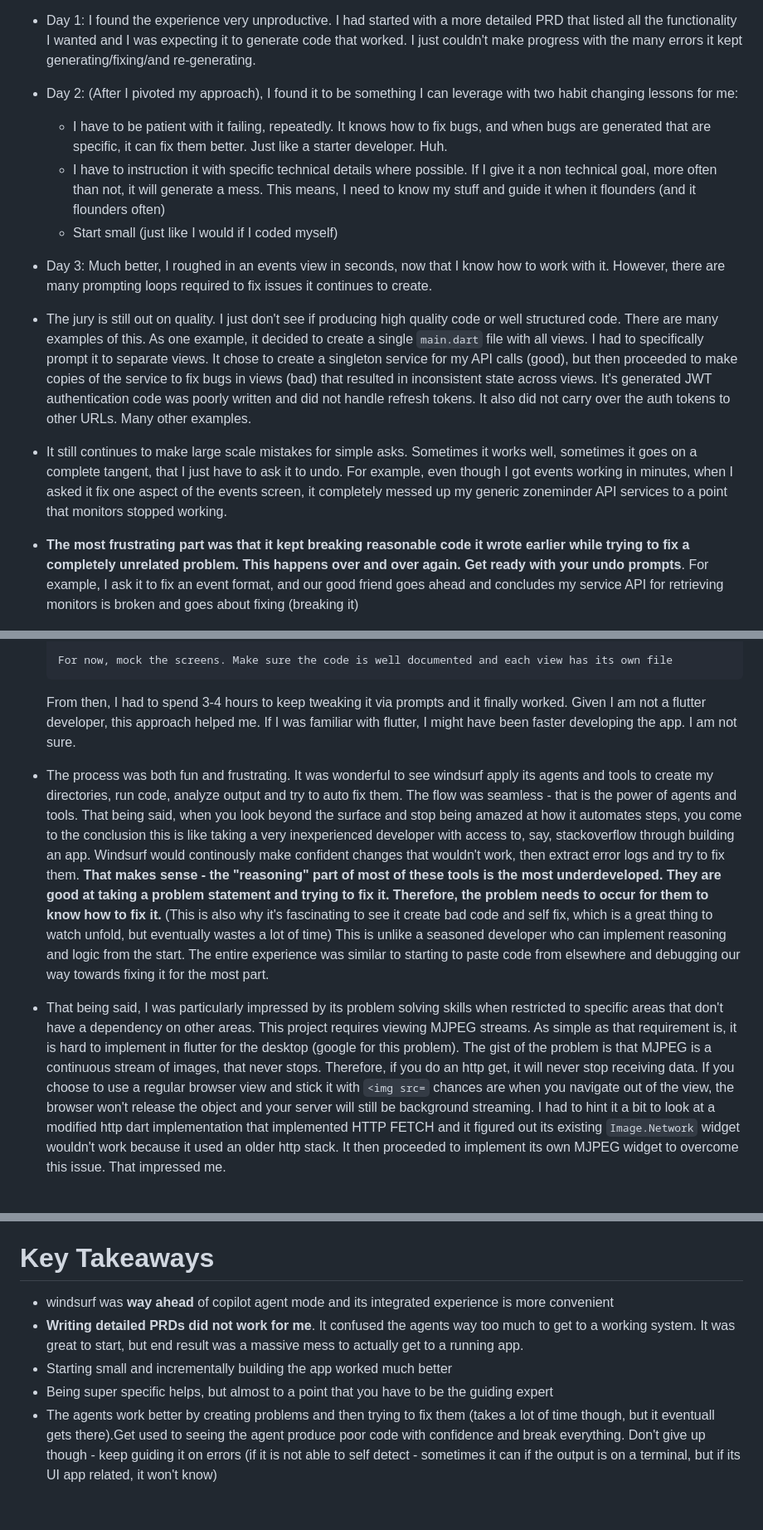
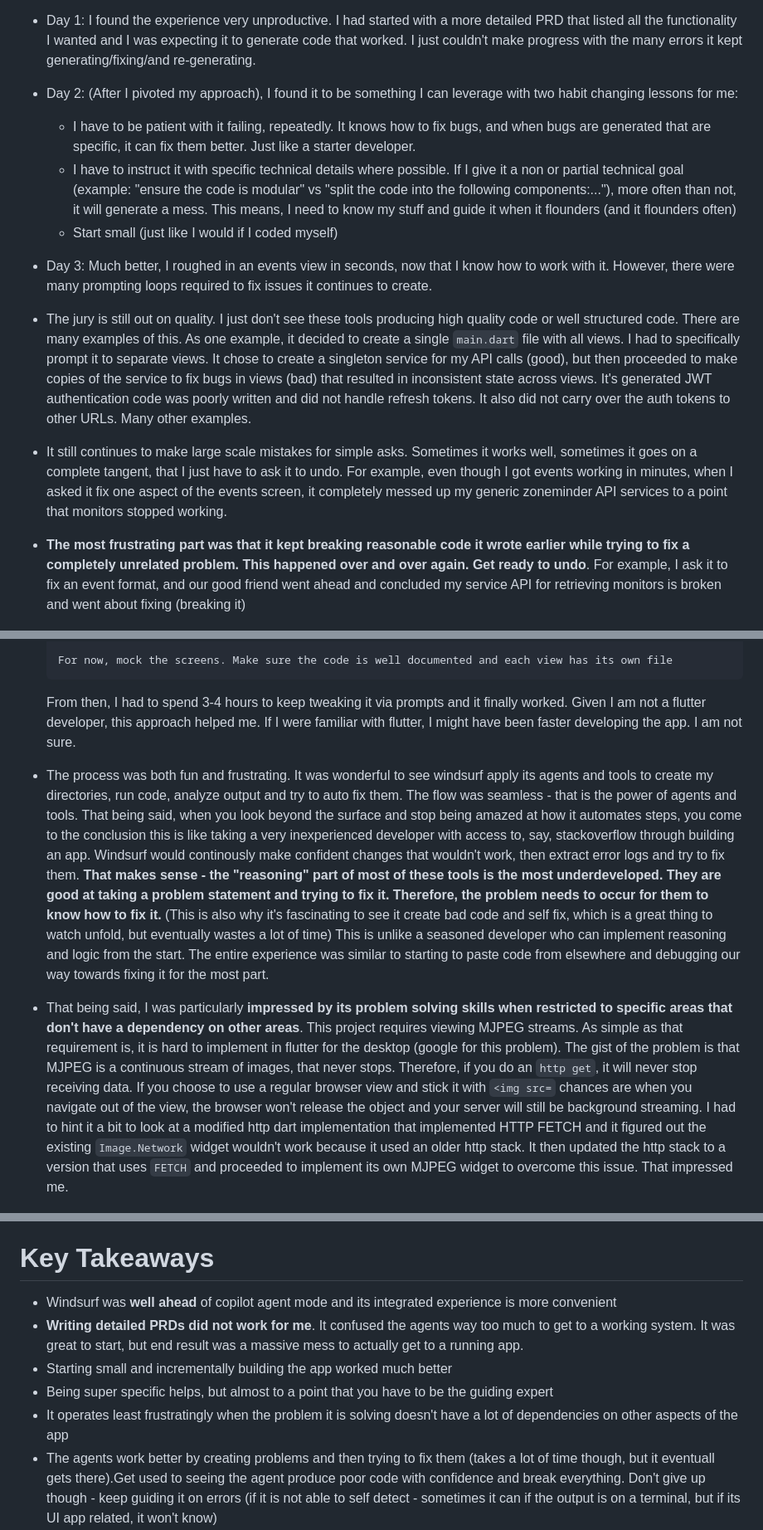
Before and after one commit to pliablepixels/zoneminder_viewer, a Markdown page: README.md, 3 parts joined by grey strips. Shown: that part at 83% size. Rendered like a GitHub page; blank space fills up the shorter version.

````diff
--- a/README.md
+++ b/README.md
@@ -8,16 +8,16 @@ A Flutter-based application for viewing and managing ZoneMinder security camera
 Overall, let me say this:
 - Day 1: I found the experience very unproductive. I had started with a more detailed PRD that listed all the functionality I wanted and I was expecting it to generate code that worked. I just couldn't make progress with the many errors it kept generating/fixing/and re-generating.
 - Day 2: (After I pivoted my approach), I found it to be something I can leverage with two habit changing lessons for me:
-   - I have to be patient with it failing, repeatedly. It knows how to fix bugs, and when bugs are generated that are specific, it can fix them better. Just like a starter developer. Huh.
-   - I have to instruction it with specific technical details where possible. If I give it a non technical goal, more often than not, it will generate a mess. This means, I need to know my stuff and guide it when it flounders (and it flounders often)
+   - I have to be patient with it failing, repeatedly. It knows how to fix bugs, and when bugs are generated that are specific, it can fix them better. Just like a starter developer.
+   - I have to instruct it with specific technical details where possible. If I give it a non or partial technical goal (example: "ensure the code is modular" vs "split the code into the following components:..."), more often than not, it will generate a mess. This means, I need to know my stuff and guide it when it flounders (and it flounders often)
    - Start small (just like I would if I coded myself)
-- Day 3: Much better, I roughed in an events view in seconds, now that I know how to work with it. However, there are many prompting loops required to fix issues it continues to create.
+- Day 3: Much better, I roughed in an events view in seconds, now that I know how to work with it. However, there were many prompting loops required to fix issues it continues to create.
 
-- The jury is still out on quality. I just don't see if producing high quality code or well structured code. There are many examples of this. As one example, it decided to create a single `main.dart` file with all views. I had to specifically prompt it to separate views. It chose to create a singleton service for my API calls (good), but then proceeded to make copies of the service to fix bugs in views (bad) that resulted in inconsistent state across views. It's generated JWT authentication code was poorly written and did not handle refresh tokens. It also did not carry over the auth tokens to other URLs. Many other examples.
+- The jury is still out on quality. I just don't see these tools producing high quality code or well structured code. There are many examples of this. As one example, it decided to create a single `main.dart` file with all views. I had to specifically prompt it to separate views. It chose to create a singleton service for my API calls (good), but then proceeded to make copies of the service to fix bugs in views (bad) that resulted in inconsistent state across views. It's generated JWT authentication code was poorly written and did not handle refresh tokens. It also did not carry over the auth tokens to other URLs. Many other examples.
 
 - It still continues to make large scale mistakes for simple asks. Sometimes it works well, sometimes it goes on a complete tangent, that I just have to ask it to undo. For example, even though I got events working in minutes, when I asked it fix one aspect of the events screen, it completely messed up my generic zoneminder API services to a point that monitors stopped working.
 
-- **The most frustrating part was that it kept breaking reasonable code it wrote earlier while trying to fix a completely unrelated problem. This happens over and over again. Get ready with your undo prompts**. For example, I ask it to fix an event format, and our good friend goes ahead and concludes my service API for retrieving monitors is broken and goes about fixing (breaking it)
+- **The most frustrating part was that it kept breaking reasonable code it wrote earlier while trying to fix a completely unrelated problem. This happened over and over again. Get ready to undo**. For example, I ask it to fix an event format, and our good friend went ahead and concluded my service API for retrieving monitors is broken and went about fixing (breaking it)
 
 ![](images/monitors.png?raw=true)
 ![](images/events.png?raw=true)
@@ -43,13 +43,11 @@ At a high level:
    For now, mock the screens. Make sure the code is well documented and each view has its own file
    ```
 
-   From then, I had to spend 3-4 hours to keep tweaking it via prompts and it finally worked. Given I am not a flutter developer, this approach helped me. If I was familiar with flutter, I might have been faster developing the app. I am not sure.
-
-
+   From then, I had to spend 3-4 hours to keep tweaking it via prompts and it finally worked. Given I am not a flutter developer, this approach helped me. If I were familiar with flutter, I might have been faster developing the app. I am not sure.
 
 * The process was both fun and frustrating. It was wonderful to see windsurf apply its agents and tools to create my directories, run code, analyze output and try to auto fix them. The flow was seamless - that is the power of agents and tools. That being said, when you look beyond the surface and stop being amazed at how it automates steps, you come to the conclusion this is like taking a very inexperienced developer with access to, say, stackoverflow through building an app. Windsurf would continously make confident changes that wouldn't work, then extract error logs and try to fix them. **That makes sense - the "reasoning" part of most of these tools is the most underdeveloped. They are good at taking a problem statement and trying to fix it. Therefore, the problem needs to occur for them to know how to fix it.** (This is also why it's fascinating to see it create bad code and self fix, which is a great thing to watch unfold, but eventually wastes a lot of time) This is unlike a seasoned developer who can implement reasoning and logic from the start. The entire experience was similar to starting to paste code from elsewhere and debugging our way towards fixing it for the most part.
 
-* That being said, I was particularly impressed by its problem solving skills when restricted to specific areas that don't have a dependency on other areas. This project requires viewing MJPEG streams. As simple as that requirement is, it is hard to implement in flutter for the desktop (google for this problem). The gist of the problem is that MJPEG is a continuous stream of images, that never stops. Therefore, if you do an http get, it will never stop receiving data. If you choose to use a regular browser view and stick it with `<img src=` chances are when you navigate out of the view, the browser won't release the object and your server will still be background streaming. I had to hint it a bit to look at a modified http dart implementation that implemented HTTP FETCH and it figured out its existing `Image.Network` widget wouldn't work because it used an older http stack. It then proceeded to implement its own MJPEG widget to overcome this issue. That impressed me.
+* That being said, I was particularly **impressed by its problem solving skills when restricted to specific areas that don't have a dependency on other areas**. This project requires viewing MJPEG streams. As simple as that requirement is, it is hard to implement in flutter for the desktop (google for this problem). The gist of the problem is that MJPEG is a continuous stream of images, that never stops. Therefore, if you do an `http get`, it will never stop receiving data. If you choose to use a regular browser view and stick it with `<img src=` chances are when you navigate out of the view, the browser won't release the object and your server will still be background streaming. I had to hint it a bit to look at a modified http dart implementation that implemented HTTP FETCH and it figured out the existing `Image.Network` widget wouldn't work because it used an older http stack. It then updated the http stack to a version that uses `FETCH` and proceeded to implement its own MJPEG widget to overcome this issue. That impressed me.
 
 ![](images/mjpegsolving.png?raw=true)
 
@@ -64,10 +62,11 @@ The funny part was somewhere along the way, it suggested I replace streaming MJP
 
 # Key Takeaways
 
-* windsurf was **way ahead** of copilot agent mode and its integrated experience is more convenient
+* Windsurf was **well ahead** of copilot agent mode and its integrated experience is more convenient
 * **Writing detailed PRDs did not work for me**. It confused the agents way too much to get to a working system. It was great to start, but end result was a massive mess to actually get to a running app.
 * Starting small and incrementally building the app worked much better
 * Being super specific helps, but almost to a point that you have to be the guiding expert
+* It operates least frustratingly when the problem it is solving doesn't have a lot of dependencies on other aspects of the app
 * The agents work better by creating problems and then trying to fix them (takes a lot of time though, but it eventuall gets there).Get used to seeing the agent produce poor code with confidence and break everything. Don't give up though - keep guiding it on errors (if it is not able to self detect - sometimes it can if the output is on a terminal, but if its UI app related, it won't know)
 * **super important** Know when to break the agent loop with human intervention. Break up the problem statement into smaller chunks if the old request keeps producing problems (ask it to undo X steps). If you see the agent mess up over and over again and breaking up the problem doesn't help, just do it manually. At some point, you will need to own your time. And this is where I'll say, stay off what the industry calls _vibe coding_. Use prompts when you need, write code when you need.
 * It is critical to assess what it generates. Just because it works doesn't mean it is right. Here is one of many examples:
````
